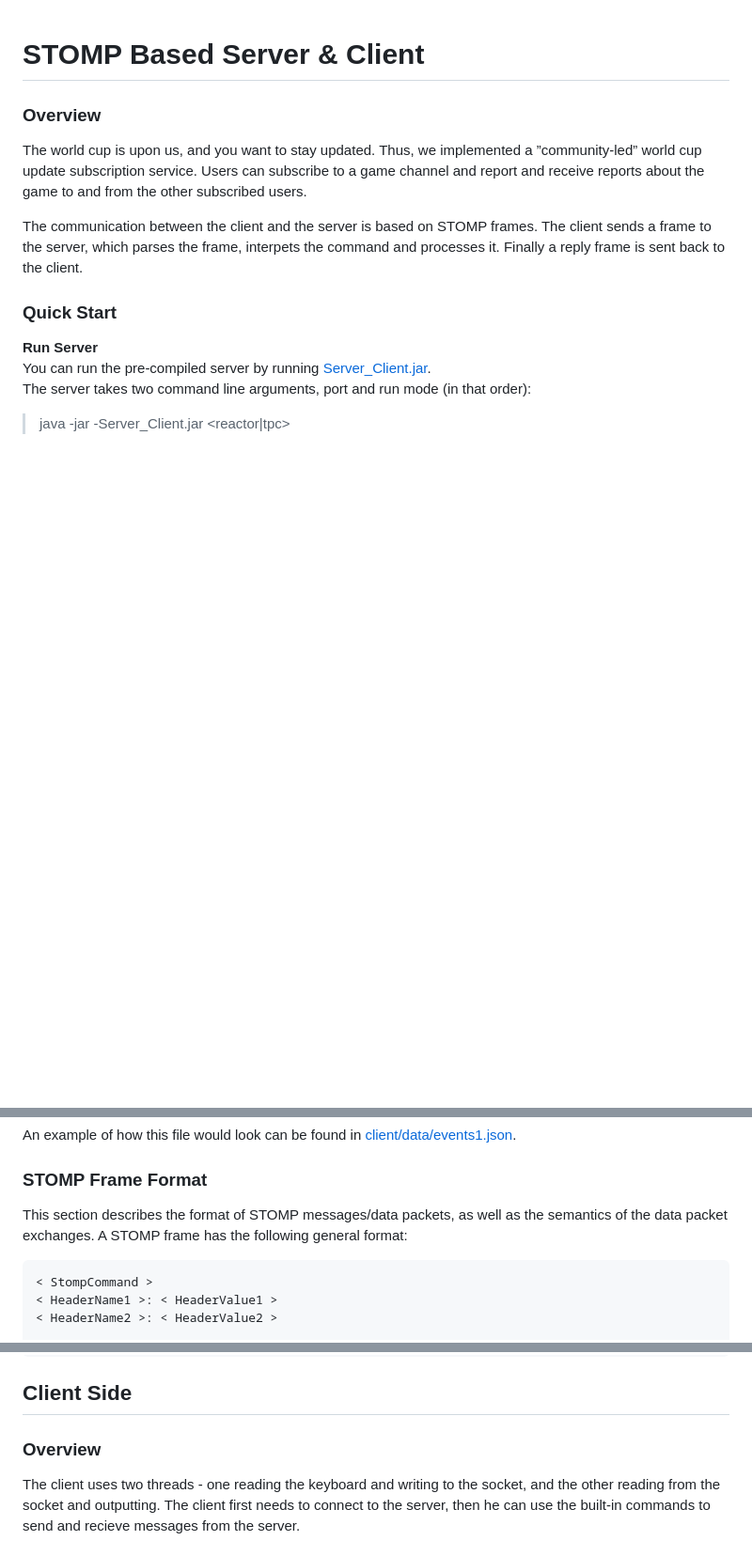
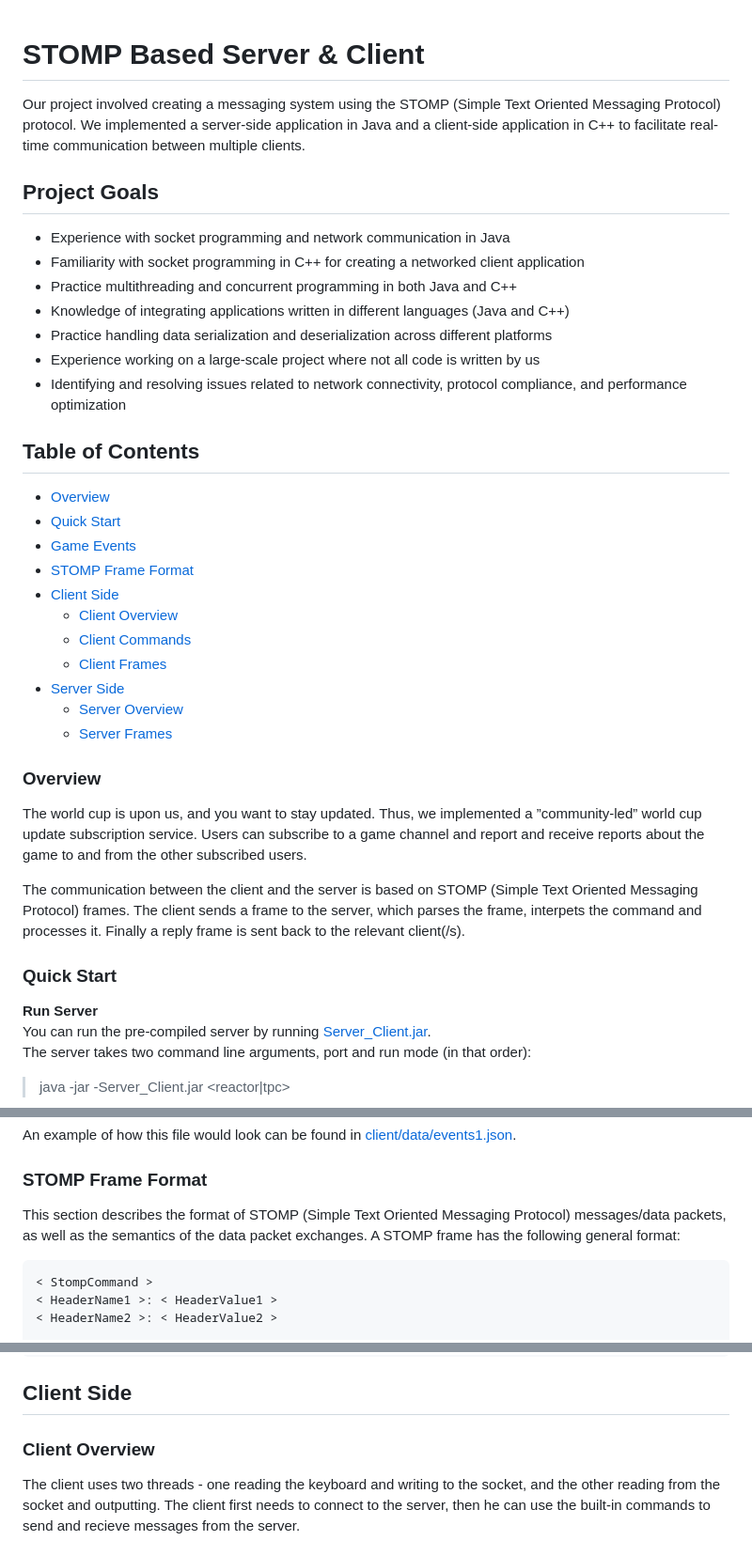
Before and after one commit to ItayAbuhazera/Server_client, a Markdown page: README.md, 3 parts joined by grey strips. Shown at 94% size. Drawn GitHub-style; blank space fills up the shorter version.

````diff
--- a/README.md
+++ b/README.md
@@ -1,11 +1,35 @@
 # STOMP Based Server & Client
+Our project involved creating a messaging system using the STOMP (Simple Text Oriented Messaging Protocol) protocol. We implemented a server-side application in Java and a client-side application in C++ to facilitate real-time communication between multiple clients.
+
+## Project Goals
+* Experience with socket programming and network communication in Java
+* Familiarity with socket programming in C++ for creating a networked client application
+* Practice multithreading and concurrent programming in both Java and C++
+* Knowledge of integrating applications written in different languages (Java and C++)
+* Practice handling data serialization and deserialization across different platforms
+* Experience working on a large-scale project where not all code is written by us
+* Identifying and resolving issues related to network connectivity, protocol compliance, and performance optimization
+
+## Table of Contents
+* [Overview](#overview)
+* [Quick Start](#quick-start)
+* [Game Events](#game-events)
+* [STOMP Frame Format](#stomp-frame-format)
+* [Client Side](#client-side)
+  - [Client Overview](#client-overview)
+  - [Client Commands](#client-commands)
+  - [Client Frames](#client-frames)
+* [Server Side](#server-side)
+  - [Server Overview](#server-overview)
+  - [Server Frames](#server-frames)
+
 ### Overview
 The world cup is upon us, and you want to stay updated. Thus, we implemented a ”community-led” world cup update subscription
 service. Users can subscribe to a game channel and report and receive reports
 about the game to and from the other subscribed users.
 
-The communication between the client and the server is based on STOMP frames. The client sends a frame to the server, which parses the
-frame, interpets the command and processes it. Finally a reply frame is sent back to the client.
+The communication between the client and the server is based on STOMP (Simple Text Oriented Messaging Protocol) frames. The client sends a frame to the server, which parses the
+frame, interpets the command and processes it. Finally a reply frame is sent back to the relevant client(/s).
 
 ### Quick Start
 **Run Server**
@@ -46,7 +70,7 @@ Game events will be saved in JSON format and will be used to report by the clien
 An  example of how this file would look can be found in [client/data/events1.json](client/data/events1.json).
 
 ### STOMP Frame Format
-This section describes the format of STOMP messages/data packets, as well as the semantics of the data packet exchanges.
+This section describes the format of STOMP (Simple Text Oriented Messaging Protocol) messages/data packets, as well as the semantics of the data packet exchanges.
 A STOMP frame has the following general format:
 ```
 < StompCommand >
@@ -76,7 +100,7 @@ id : 1
 ```
 
 ## Client Side
-### Overview
+### Client Overview
 The client uses two threads - one reading the keyboard and writing to the socket, and the other reading from the socket and
 outputting. The client first needs to connect to the server, then he can use the built-in commands to send and recieve messages
 from the server.
````
Also changed, not shown: other parts of README.md (+1 -1 lines).
